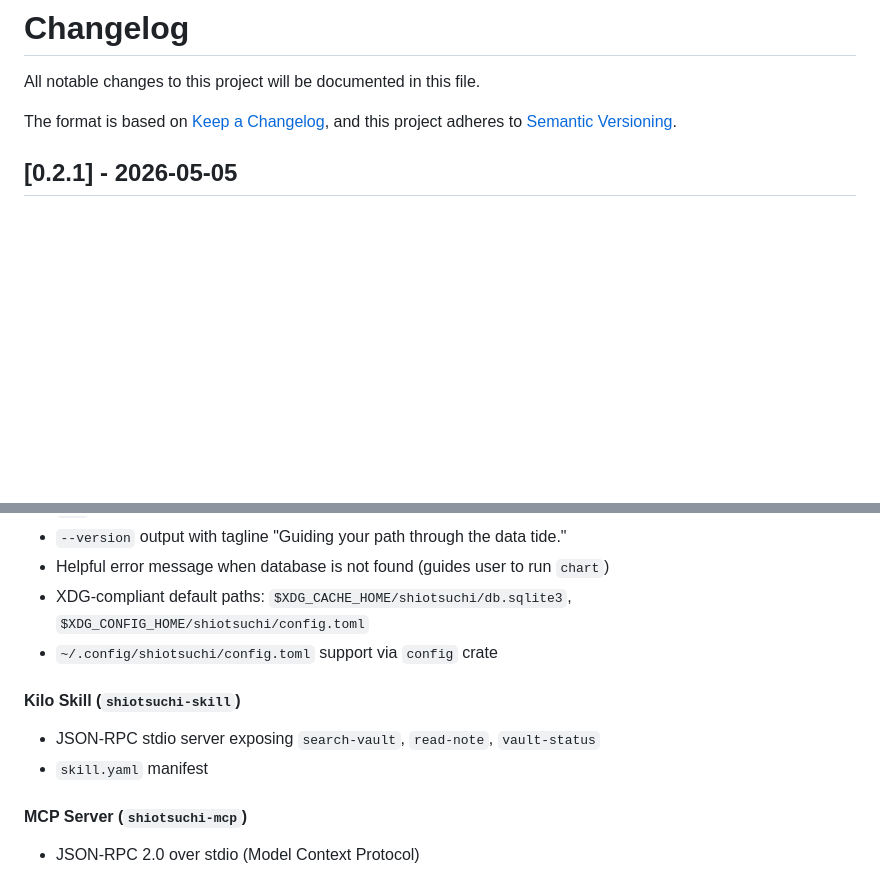
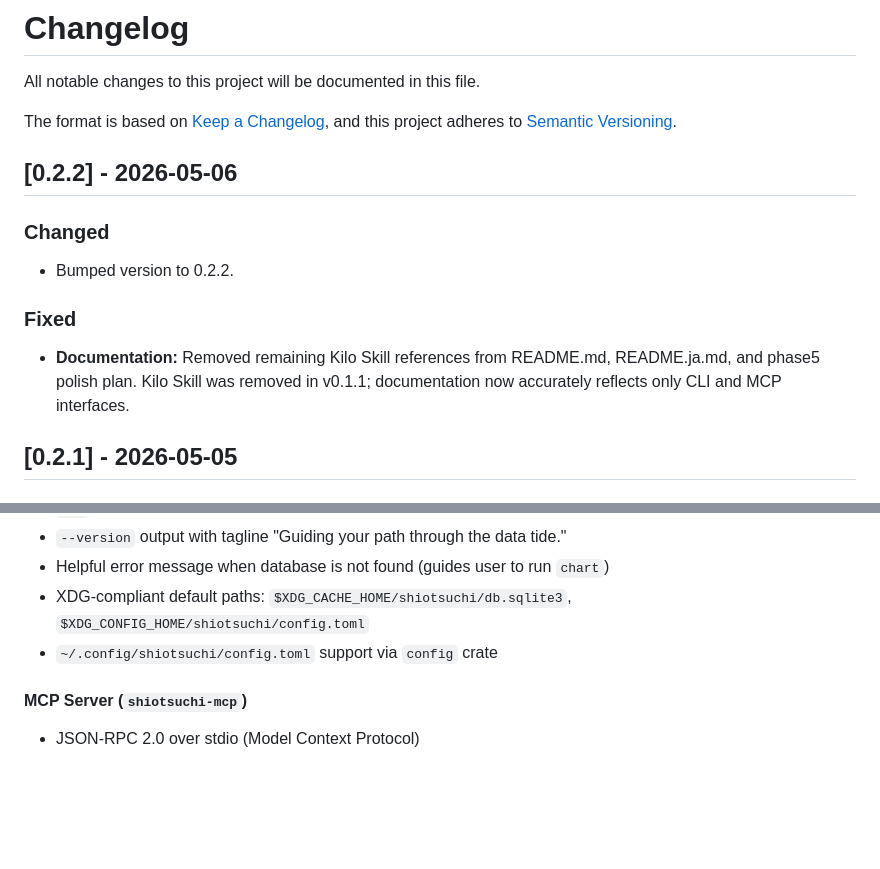
Before and after one commit to armaniacs/shiotsuchi-search, a Markdown page: CHANGELOG.md, 2 parts joined by grey strips. Drawn GitHub-style; blank space fills up the shorter version.

Commit message:
chore: bump version to 0.2.2 and finalize Kilo Skill documentation cleanup
- Add v0.2.2 release notes documenting documentation fixes
- Remove Kilo Skill section from v0.1.0 changelog (was never implemented)
- Version bump reflects current state post-cleanup

```diff
--- a/CHANGELOG.md
+++ b/CHANGELOG.md
@@ -4,6 +4,16 @@ All notable changes to this project will be documented in this file.
 
 The format is based on [Keep a Changelog](https://keepachangelog.com/en/1.1.0/),
 and this project adheres to [Semantic Versioning](https://semver.org/spec/v2.0.0.html).
+
+## [0.2.2] - 2026-05-06
+
+### Changed
+
+- Bumped version to 0.2.2.
+
+### Fixed
+
+- **Documentation:** Removed remaining Kilo Skill references from README.md, README.ja.md, and phase5 polish plan. Kilo Skill was removed in v0.1.1; documentation now accurately reflects only CLI and MCP interfaces.
 
 ## [0.2.1] - 2026-05-05
 
@@ -97,10 +107,6 @@ and this project adheres to [Semantic Versioning](https://semver.org/spec/v2.0.0
 - XDG-compliant default paths: `$XDG_CACHE_HOME/shiotsuchi/db.sqlite3`, `$XDG_CONFIG_HOME/shiotsuchi/config.toml`
 - `~/.config/shiotsuchi/config.toml` support via `config` crate
 
-#### Kilo Skill (`shiotsuchi-skill`)
-- JSON-RPC stdio server exposing `search-vault`, `read-note`, `vault-status`
-- `skill.yaml` manifest
-
 #### MCP Server (`shiotsuchi-mcp`)
 - JSON-RPC 2.0 over stdio (Model Context Protocol)
 - Tools: `search_vault`, `read_full_note`, `vault_status`
```
